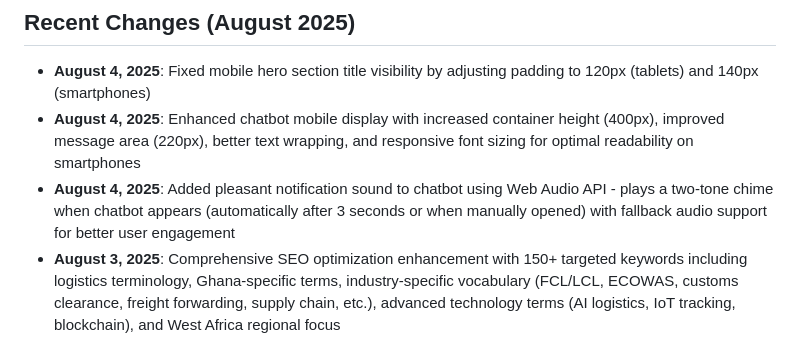
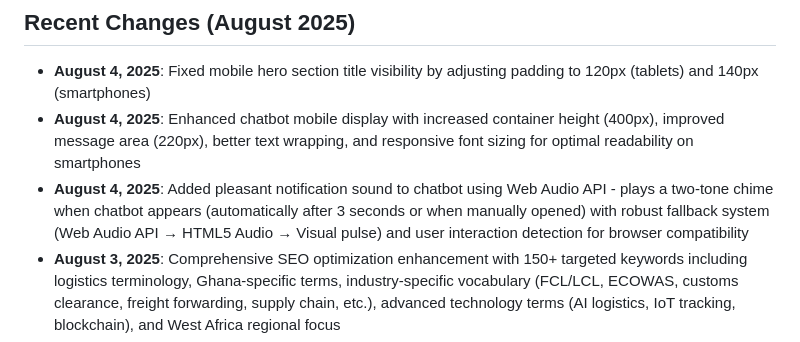
Before and after one commit to Youss0714/wenibac, a Markdown page: replit.md, the part around the change. Rendered like a GitHub page.

Commit message:
Improve chatbot notifications and ensure compatibility across all browsers
Implement enhanced chatbot notification sound with fallback for browser compatibility.

Replit-Commit-Author: Agent
Replit-Commit-Session-Id: 57a4dbac-575d-4667-9417-fe1801642868
Replit-Commit-Checkpoint-Type: full_checkpoint
Replit-Commit-Screenshot-Url: https://storage.googleapis.com/screenshot-production-us-central1/35473426-4a4d-484d-ae99-e830070a346a/57a4dbac-575d-4667-9417-fe1801642868/0QYpbe0

```diff
--- a/replit.md
+++ b/replit.md
@@ -6,7 +6,7 @@ This project delivers a bilingual (French/English) and responsive website for We
 ## Recent Changes (August 2025)
 - **August 4, 2025**: Fixed mobile hero section title visibility by adjusting padding to 120px (tablets) and 140px (smartphones)
 - **August 4, 2025**: Enhanced chatbot mobile display with increased container height (400px), improved message area (220px), better text wrapping, and responsive font sizing for optimal readability on smartphones
-- **August 4, 2025**: Added pleasant notification sound to chatbot using Web Audio API - plays a two-tone chime when chatbot appears (automatically after 3 seconds or when manually opened) with fallback audio support for better user engagement
+- **August 4, 2025**: Added pleasant notification sound to chatbot using Web Audio API - plays a two-tone chime when chatbot appears (automatically after 3 seconds or when manually opened) with robust fallback system (Web Audio API → HTML5 Audio → Visual pulse) and user interaction detection for browser compatibility
 - **August 3, 2025**: Comprehensive SEO optimization enhancement with 150+ targeted keywords including logistics terminology, Ghana-specific terms, industry-specific vocabulary (FCL/LCL, ECOWAS, customs clearance, freight forwarding, supply chain, etc.), advanced technology terms (AI logistics, IoT tracking, blockchain), and West Africa regional focus
 - **August 3, 2025**: Enhanced structured data with FAQ schema, service catalog, area served information, and detailed business knowledge for better search engine understanding
 - **August 3, 2025**: Enriched service descriptions in both French and English with comprehensive SEO keywords covering customs clearance, multimodal transport, warehouse management, trade finance, and specialized logistics services
```
